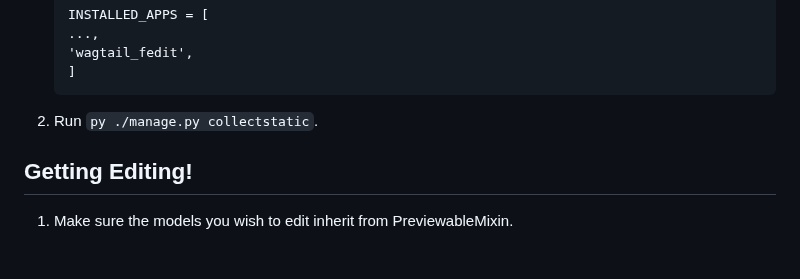
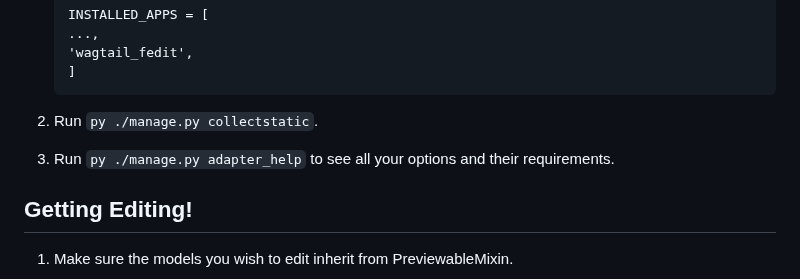
Before and after one commit to Nigel2392/wagtail_fedit, a Markdown page: README.md, the part around the change. GitHub-like rendering; blank space fills up the shorter version.

Commit message:
Add reference to help_text command in 'Getting Started' section

````diff
--- a/README.md
+++ b/README.md
@@ -38,6 +38,7 @@ Getting Started
    ]
    ```
 2. Run `py ./manage.py collectstatic`.
+3. Run `py ./manage.py adapter_help` to see all your options and their requirements.
 
 ## Getting Editing!
 
````
